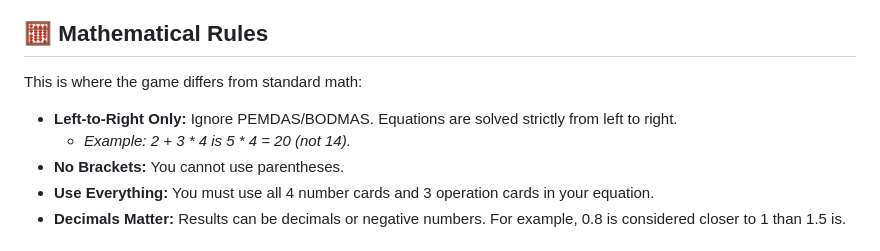
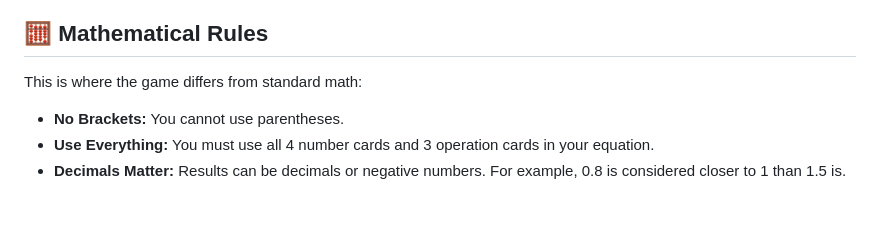
Before and after one commit to RealRuthvik/Equation-HiLo-A-Poker-Based-Math-Game, a Markdown page: rules.md, the part around the change. GitHub-like rendering; blank space fills up the shorter version.

Commit message:
Game Rules - v1

```diff
--- a/rules.md
+++ b/rules.md
@@ -36,8 +36,6 @@ In this version, you will compete against two opponents: a Bot Player and a Deal
 
 This is where the game differs from standard math:
 
-* **Left-to-Right Only:** Ignore PEMDAS/BODMAS. Equations are solved strictly from left to right.
-  * *Example: 2 \+ 3 \* 4 is 5 \* 4 \= 20 (not 14).*
 * **No Brackets:** You cannot use parentheses.
 * **Use Everything:** You must use all 4 number cards and 3 operation cards in your equation.
 * **Decimals Matter:** Results can be decimals or negative numbers. For example, 0.8 is considered closer to 1 than 1.5 is.
```
